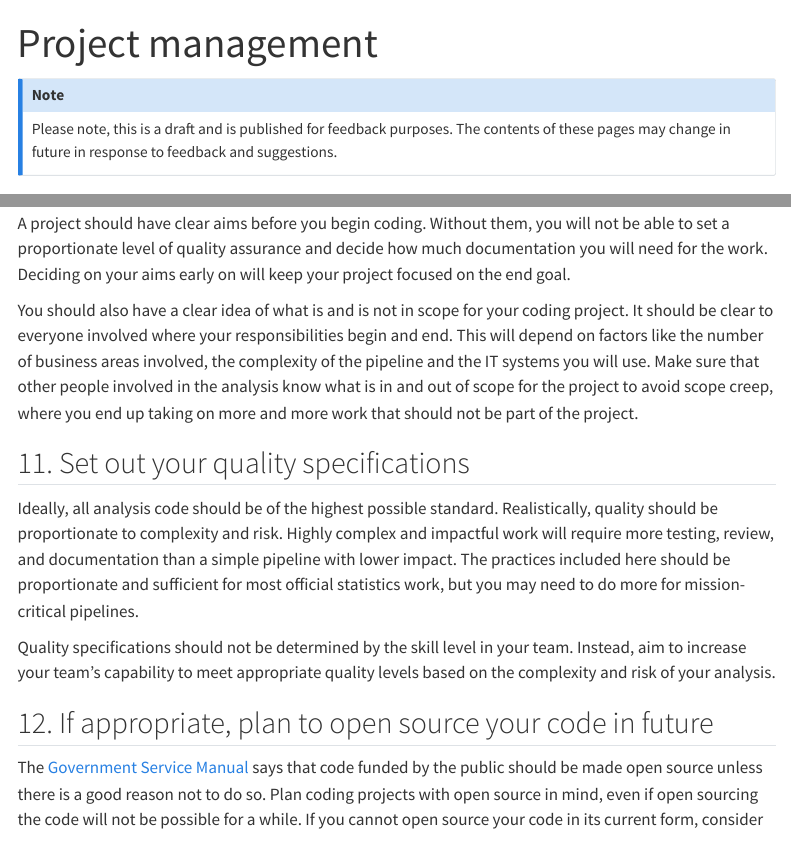
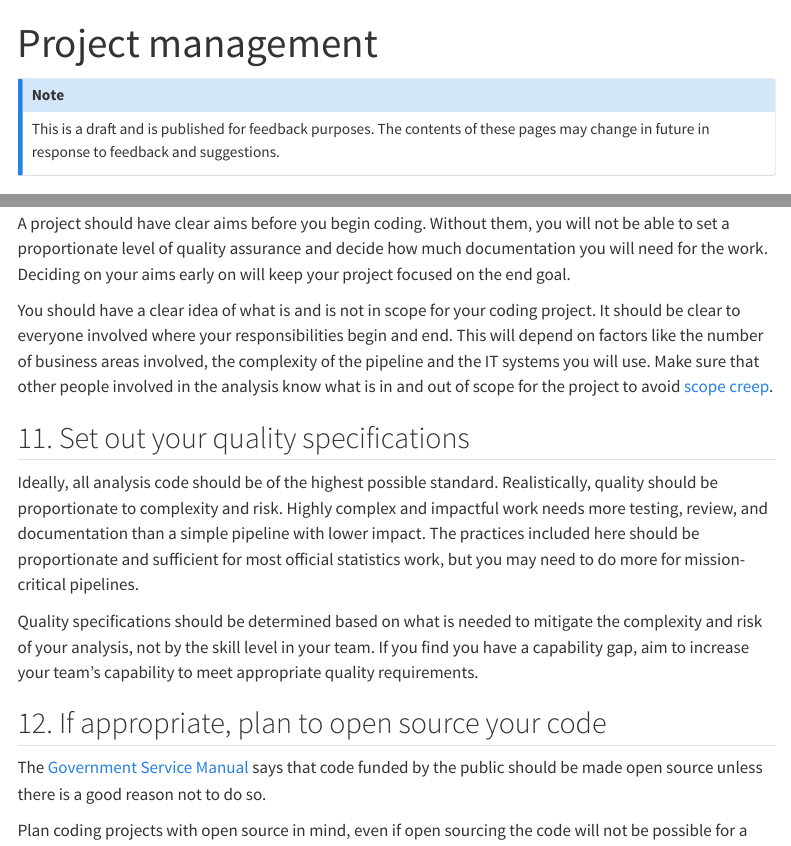
Before and after one commit to best-practice-and-impact/ONS_minimum_RAP, a Quarto document (site/project_management.qmd): the page in a window 1100 px wide, from its top, and a second part further down, joined at a grey line. Rendered offline with R 4.5, knitr and Pandoc in place of Quarto, with nearby package versions; menus at the side of the page are left out.

Commit message:
Minor edits to project_management.qmd to improve clarity

```diff
--- a/site/project_management.qmd
+++ b/site/project_management.qmd
@@ -3,7 +3,7 @@ title: "Project management"
 
 ---
 :::{.callout-note}
-Please note, this is a draft and is published for feedback purposes. The contents of these pages may change in future in response to feedback and suggestions.
+This is a draft and is published for feedback purposes. The contents of these pages may change in future in response to feedback and suggestions.
 :::
 
 ## Motivation
@@ -14,14 +14,14 @@ Good project management is essential for making code sustainable and fit for pur
 
 A project should have clear aims before you begin coding. Without them, you will not be able to set a proportionate level of quality assurance and decide how much documentation you will need for the work. Deciding on your aims early on will keep your project focused on the end goal.
 
-You should also have a clear idea of what is and is not in scope for your coding project. It should be clear to everyone involved where your responsibilities begin and end. This will depend on factors like the number of business areas involved, the complexity of the pipeline and the IT systems you will use. Make sure that other people involved in the analysis know what is in and out of scope for the project to avoid scope creep, where you end up taking on more and more work that should not be part of the project.
+You should have a clear idea of what is and is not in scope for your coding project. It should be clear to everyone involved where your responsibilities begin and end. This will depend on factors like the number of business areas involved, the complexity of the pipeline and the IT systems you will use. Make sure that other people involved in the analysis know what is in and out of scope for the project to avoid [scope creep](https://en.wikipedia.org/wiki/Scope_creep).
 
 ## 11.	Set out your quality specifications
 
-Ideally, all analysis code should be of the highest possible standard. Realistically, quality should be proportionate to complexity and risk. Highly complex and impactful work will require more testing, review, and documentation than a simple pipeline with lower impact. The practices included here should be proportionate and sufficient for most official statistics work, but you may need to do more for mission-critical pipelines.
+Ideally, all analysis code should be of the highest possible standard. Realistically, quality should be proportionate to complexity and risk. Highly complex and impactful work needs more testing, review, and documentation than a simple pipeline with lower impact. The practices included here should be proportionate and sufficient for most official statistics work, but you may need to do more for mission-critical pipelines.
 
-Quality specifications should not be determined by the skill level in your team. Instead, aim to increase your team's capability to meet appropriate quality levels based on the complexity and risk of your analysis.
+Quality specifications should be determined based on what is needed to mitigate the complexity and risk of your analysis, not by the skill level in your team. If you find you have a capability gap, aim to increase your team's capability to meet appropriate quality requirements.
 
-## 12. If appropriate, plan to open source your code in future
+## 12. If appropriate, plan to open source your code
 
-The [Government Service Manual](https://www.gov.uk/service-manual/technology/making-source-code-open-and-reusable#licensing-your-code) says that code funded by the public should be made open source unless there is a good reason not to do so. Plan coding projects with open source in mind, even if open sourcing the code will not be possible for a while. If you cannot open source your code in its current form, consider whether there are things you can do to make it safe to open source. [There is Analysis Function guidance](https://analysisfunction.civilservice.gov.uk/policy-store/open-sourcing-analytical-code/) on how to open source code effectively and how to decide whether to open source analytical code.
+The [Government Service Manual](https://www.gov.uk/service-manual/technology/making-source-code-open-and-reusable#licensing-your-code) says that code funded by the public should be made open source unless there is a good reason not to do so.
```
Also changed, not shown: site/project_management.qmd (3 more changed lines).
